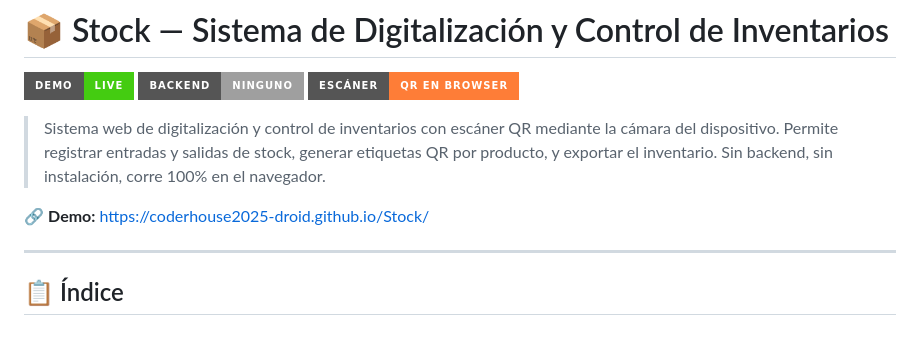
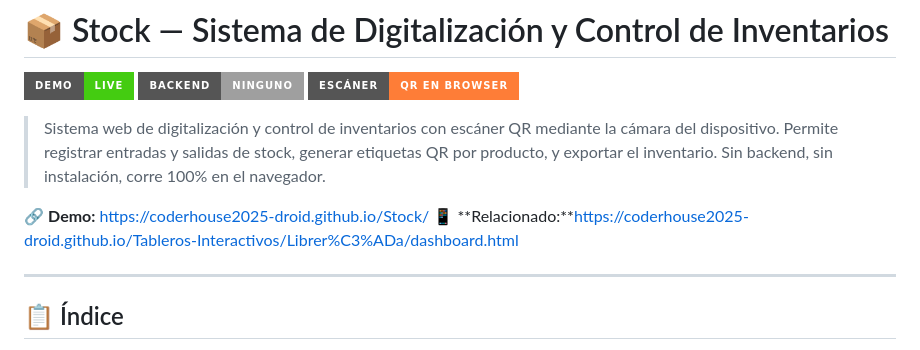
Before and after one commit to coderhouse2025-droid/Stock, a Markdown page: README.md, the part around the change. GitHub-like rendering; badges without logos.

```diff
--- a/README.md
+++ b/README.md
@@ -9,6 +9,7 @@
 > Sistema web de digitalización y control de inventarios con escáner QR mediante la cámara del dispositivo. Permite registrar entradas y salidas de stock, generar etiquetas QR por producto, y exportar el inventario. Sin backend, sin instalación, corre 100% en el navegador.
 
 🔗 **Demo:** https://coderhouse2025-droid.github.io/Stock/
+📱 **Relacionado:**https://coderhouse2025-droid.github.io/Tableros-Interactivos/Librer%C3%ADa/dashboard.html
 
 ---
 
```
